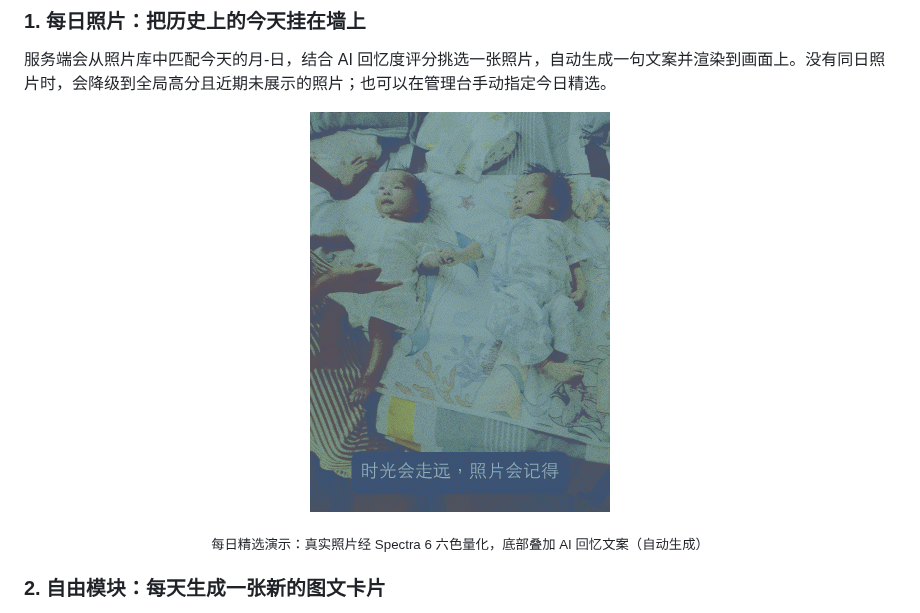
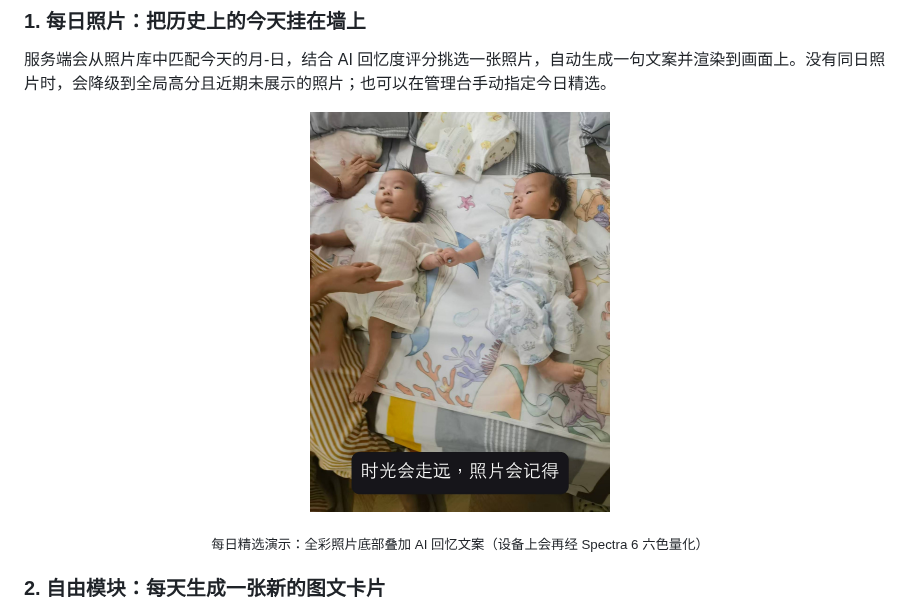
Before and after one commit to Naoki326/FramedPhoto, a Markdown page: README.md, the part around the change. Drawn GitHub-style; pictures changed too: docs/design-preview/daily_photo_demo.jpg (added), docs/design-preview/daily_photo_demo.png (deleted).

Commit message:
docs: 每日照片演示改为全彩+文字（不量化）

```diff
--- a/README.md
+++ b/README.md
@@ -61,10 +61,10 @@ FramedPhoto 的核心不是“显示天气”，而是让同一块屏幕在一
 服务端会从照片库中匹配今天的月-日，结合 AI 回忆度评分挑选一张照片，自动生成一句文案并渲染到画面上。没有同日照片时，会降级到全局高分且近期未展示的照片；也可以在管理台手动指定今日精选。
 
 <p align="center">
-  <img src="docs/design-preview/daily_photo_demo.png" alt="每日照片演示：真实照片 + AI 回忆文案叠加" width="300">
+  <img src="docs/design-preview/daily_photo_demo.jpg" alt="每日照片演示：真实照片 + AI 回忆文案叠加" width="300">
 </p>
 
-<p align="center"><sub>每日精选演示：真实照片经 Spectra 6 六色量化，底部叠加 AI 回忆文案（自动生成）</sub></p>
+<p align="center"><sub>每日精选演示：全彩照片底部叠加 AI 回忆文案（设备上会再经 Spectra 6 六色量化）</sub></p>
 
 ### 2. 自由模块：每天生成一张新的图文卡片
 
```
